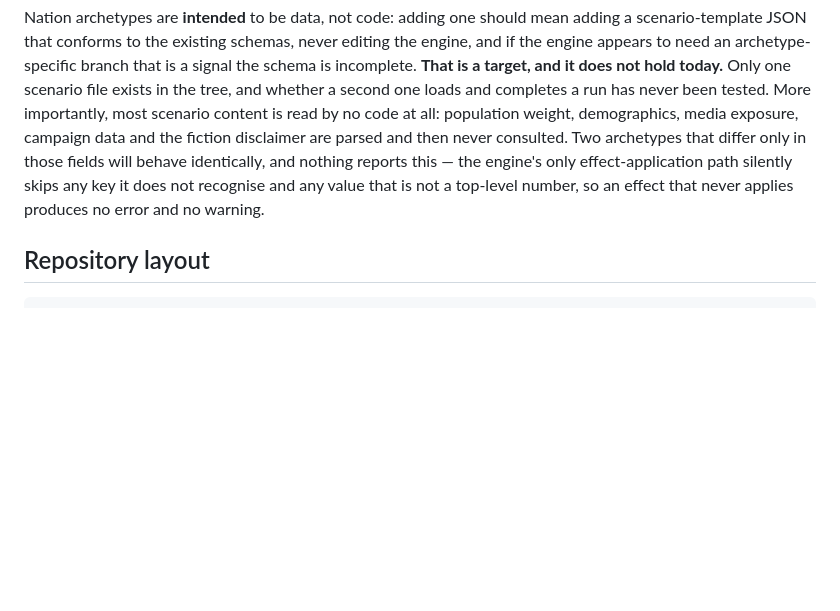
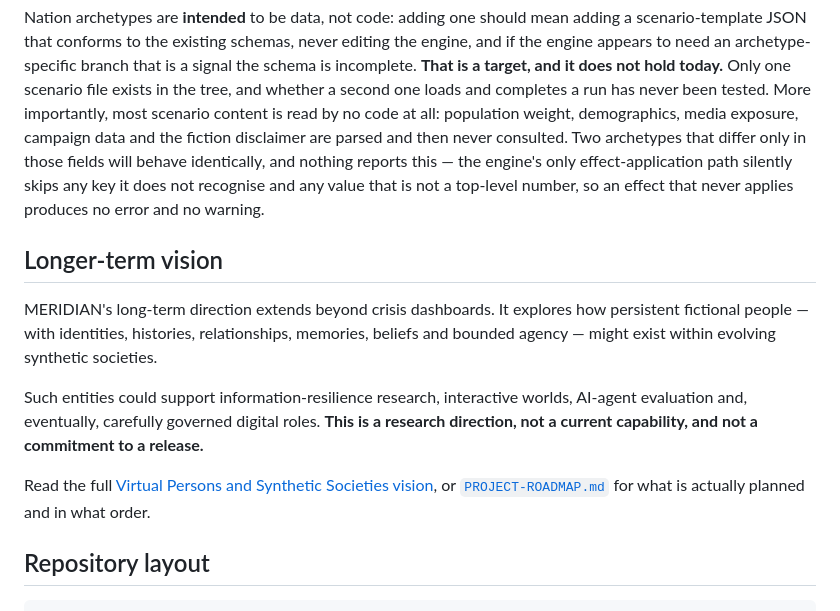
Before and after one commit to CypherTechAries/project-meridian, a Markdown page: README.md, the part around the change. GitHub-like rendering; blank space fills up the shorter version.

````diff
--- a/README.md
+++ b/README.md
@@ -127,6 +127,19 @@ this — the engine's only effect-application path silently skips any key it doe
 and any value that is not a top-level number, so an effect that never applies produces no
 error and no warning.
 
+## Longer-term vision
+
+MERIDIAN's long-term direction extends beyond crisis dashboards. It explores how persistent fictional
+people — with identities, histories, relationships, memories, beliefs and bounded agency — might
+exist within evolving synthetic societies.
+
+Such entities could support information-resilience research, interactive worlds, AI-agent evaluation
+and, eventually, carefully governed digital roles. **This is a research direction, not a current
+capability, and not a commitment to a release.**
+
+Read the full [Virtual Persons and Synthetic Societies vision](docs/vision/VIRTUAL-PERSONS-AND-SYNTHETIC-SOCIETIES.md),
+or [`PROJECT-ROADMAP.md`](PROJECT-ROADMAP.md) for what is actually planned and in what order.
+
 ## Repository layout
 
 ```
````
Also changed, not shown: docs/vision/VIRTUAL-PERSONS-AND-SYNTHETIC-SOCIETIES.md (added, +193 -0 lines).
